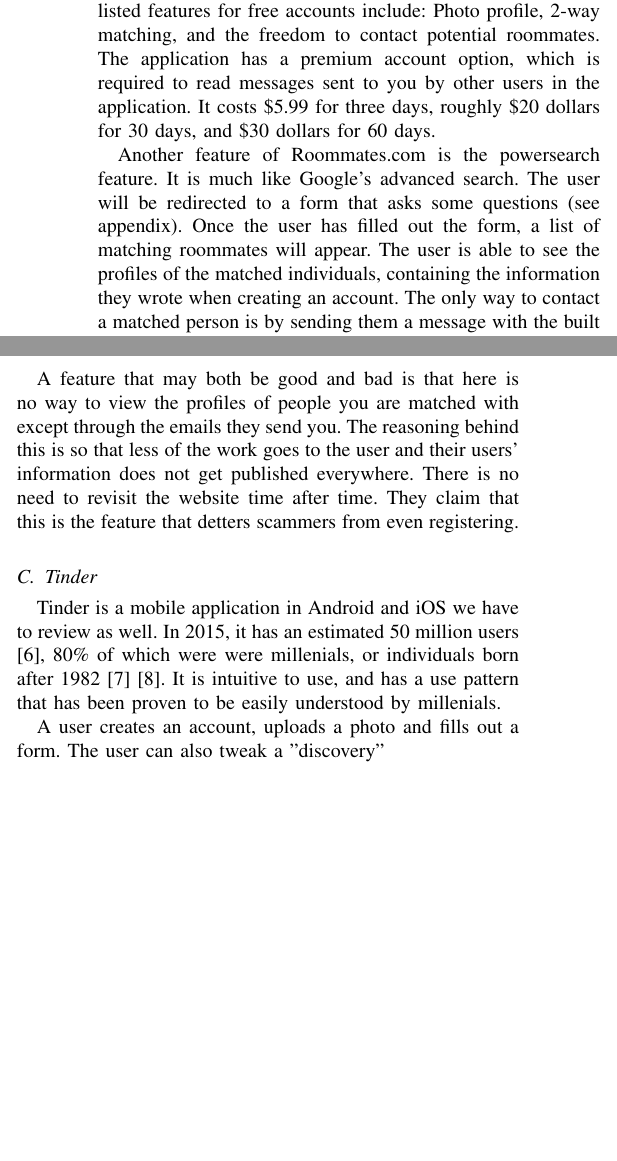
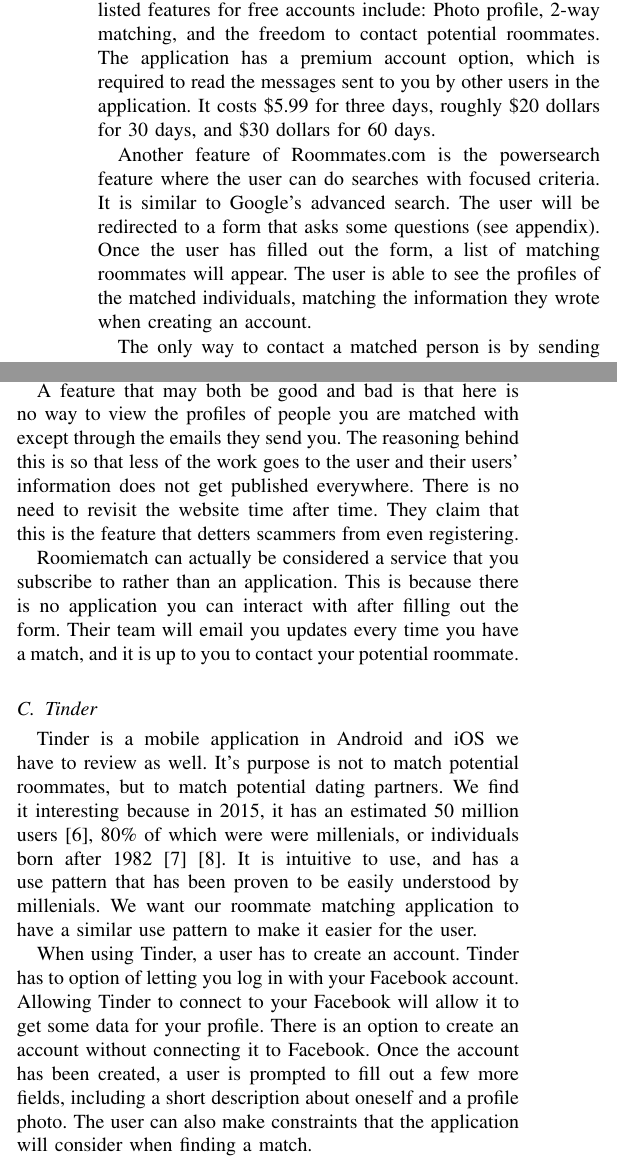
Before and after one commit to matthewmarcos/SP_Paper, a LaTeX paper (marcoscmsc190sp.tex): two parts of the columns of page 2 of 4, joined at a grey line, cut so that both start at the same text, the shorter picture padded with empty space. Compiled offline with pdfLaTeX.

Commit message:
Finish Tinder and Roommiematch

```diff
--- a/marcoscmsc190sp.tex
+++ b/marcoscmsc190sp.tex
@@ -66,9 +66,11 @@
 \subsection{Roommates.com}
 Roommate.com\cite{roommates.com} is a web application that caters to people looking for roommates in the United States of America. It can be accessed by going to \textit{www.roommates.com}. The home page enumerates cities where the application most often used, such as Las Vegas, Houston, Atlanta, Los Angeles, New York, etc....
 
-Users are required to create an account to use the service. Account creation is free regardless of your location. Among its listed features for free accounts include: Photo profile, 2-way matching, and the freedom to contact potential roommates. The application has a premium account option, which is required to read messages sent to you by other users in the application. It costs \$5.99 for three days, roughly \$20 dollars for 30 days, and \$30 dollars for 60 days.
+Users are required to create an account to use the service. Account creation is free regardless of your location. Among its listed features for free accounts include: Photo profile, 2-way matching, and the freedom to contact potential roommates. The application has a premium account option, which is required to read the messages sent to you by other users in the application. It costs \$5.99 for three days, roughly \$20 dollars for 30 days, and \$30 dollars for 60 days.
 
-Another feature of Roommates.com is the powersearch feature. It is much like Google's advanced search. The user will be redirected to a form that asks some questions (see appendix). Once the user has filled out the form, a list of matching roommates will appear. The user is able to see the profiles of the matched individuals, containing the information they wrote when creating an account. The only way to contact a matched person is by sending them a message with the built in messaging system. Sending messages is free, but reading them requires a premium account. Therefore, you need to be a paying user to fully utilize Roommates.com.
+Another feature of Roommates.com is the powersearch feature where the user can do searches with focused criteria. It is similar to Google's advanced search. The user will be redirected to a form that asks some questions (see appendix). Once the user has filled out the form, a list of matching roommates will appear. The user is able to see the profiles of the matched individuals, matching the information they wrote when creating an account.
+
+The only way to contact a matched person is by sending them a message with the built in messaging system. Sending messages is free, but reading them requires a premium account. Therefore, you need to be a paying user to fully utilize Roommates.com.
 
 Roommates.com is not feasible for use in UPLB because there are no locations near the \UPLB that come up in the list of city selections. The form also forces the user to specify his state - a piece of information that is irrelevant for people living outside the United States of America. The website has a lot of javascript alerts and prompts when navigating, which is an anti-pattern to most modern web applications (as of this writing in 2016). Finally, a free user won't be able to get any utility out of it without paying.
 
@@ -83,10 +83,14 @@
 
 A feature that may both be good and bad is that here is no way to view the profiles of people you are matched with except through the emails they send you. The reasoning behind this is so that less of the work goes to the user and their users' information does not get published everywhere. There is no need to revisit the website time after time. They claim that this is the feature that detters scammers from even registering.
 
+Roomiematch can actually be considered a service that you subscribe to rather than an application. This is because there is no application you can interact with after filling out the form. Their team will email you updates every time you have a match, and it is up to you to contact your potential roommate.
+
 \subsection{Tinder}
-Tinder is a mobile application in Android and iOS we have to review as well. In 2015, it has an estimated 50 million users\cite{tinderstat2}, 80\% of which were were millenials, or individuals born after 1982 \cite{tinderstat}\cite{millenial}. It is intuitive to use, and has a use pattern that has been proven to be easily understood by millenials.
+Tinder is a mobile application in Android and iOS we have to review as well. It's purpose is not to match potential roommates, but to match potential dating partners. We find it interesting because in 2015, it has an estimated 50 million users\cite{tinderstat2}, 80\% of which were were millenials, or individuals born after 1982 \cite{tinderstat}\cite{millenial}. It is intuitive to use, and has a use pattern that has been proven to be easily understood by millenials. We want our roommate matching application to have a similar use pattern to make it easier for the user.
 
-A user creates an account, uploads a photo and fills out a form. The user can also tweak a {"discovery"}
+When using Tinder, a user has to create an account. Tinder has to option of letting you log in with your Facebook account. Allowing Tinder to connect to your Facebook will allow it to get some data for your profile. There is an option to create an account without connecting it to Facebook. Once the account has been created, a user is prompted to fill out a few more fields, including a short description about oneself and a profile photo. The user can also make constraints that the application will consider when finding a match.
+
+Tinder is all about the pictures and description a user entered. The user is shown a list of other users that may interest him/her. For every entry, the user can swipe right if s/he is interested in being matched with the user, and left if not. If two people are interested in each other, Tinder matches them together and the two users can communicate.
 
 \section{The Ideal Roommate Matching application}
 
```
Also changed, not shown: marcoscmsc190sp.tex (10 more changed lines).
